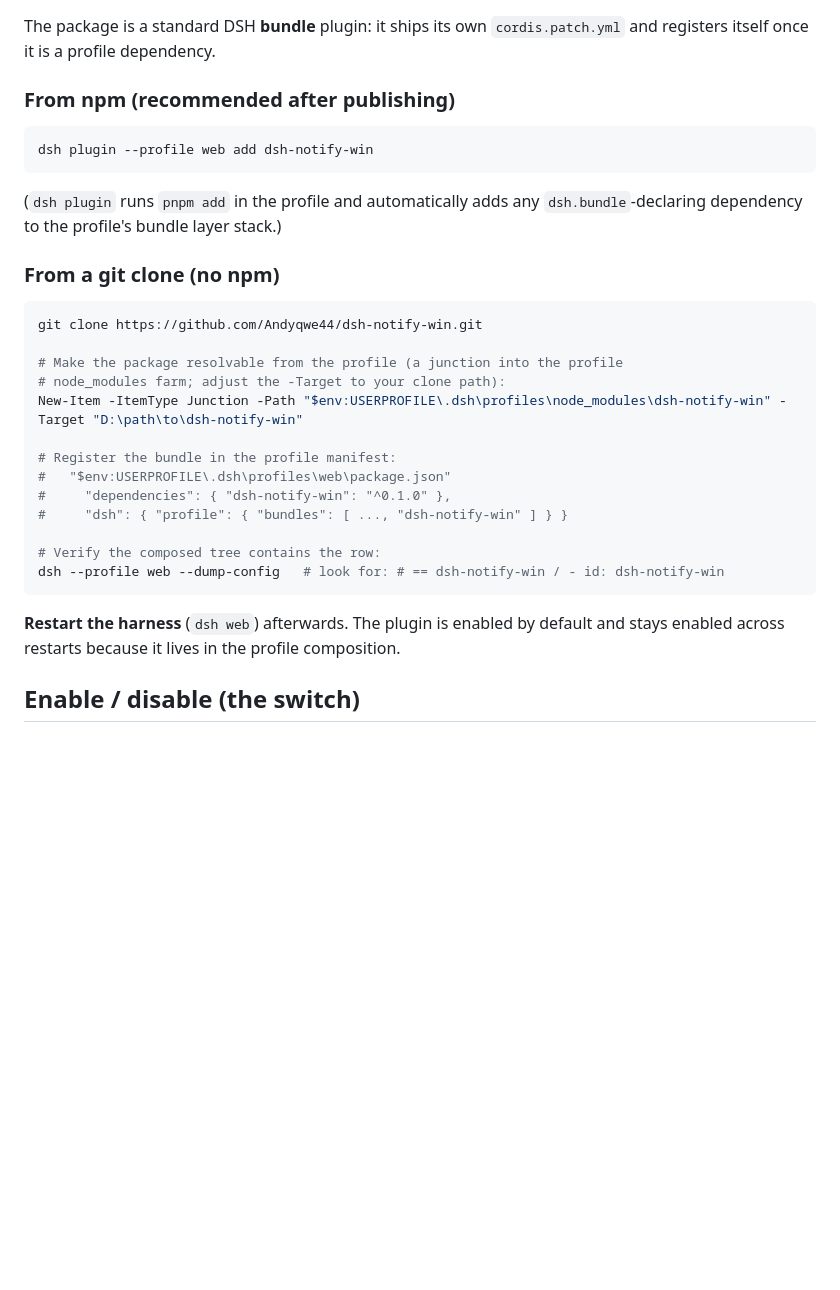
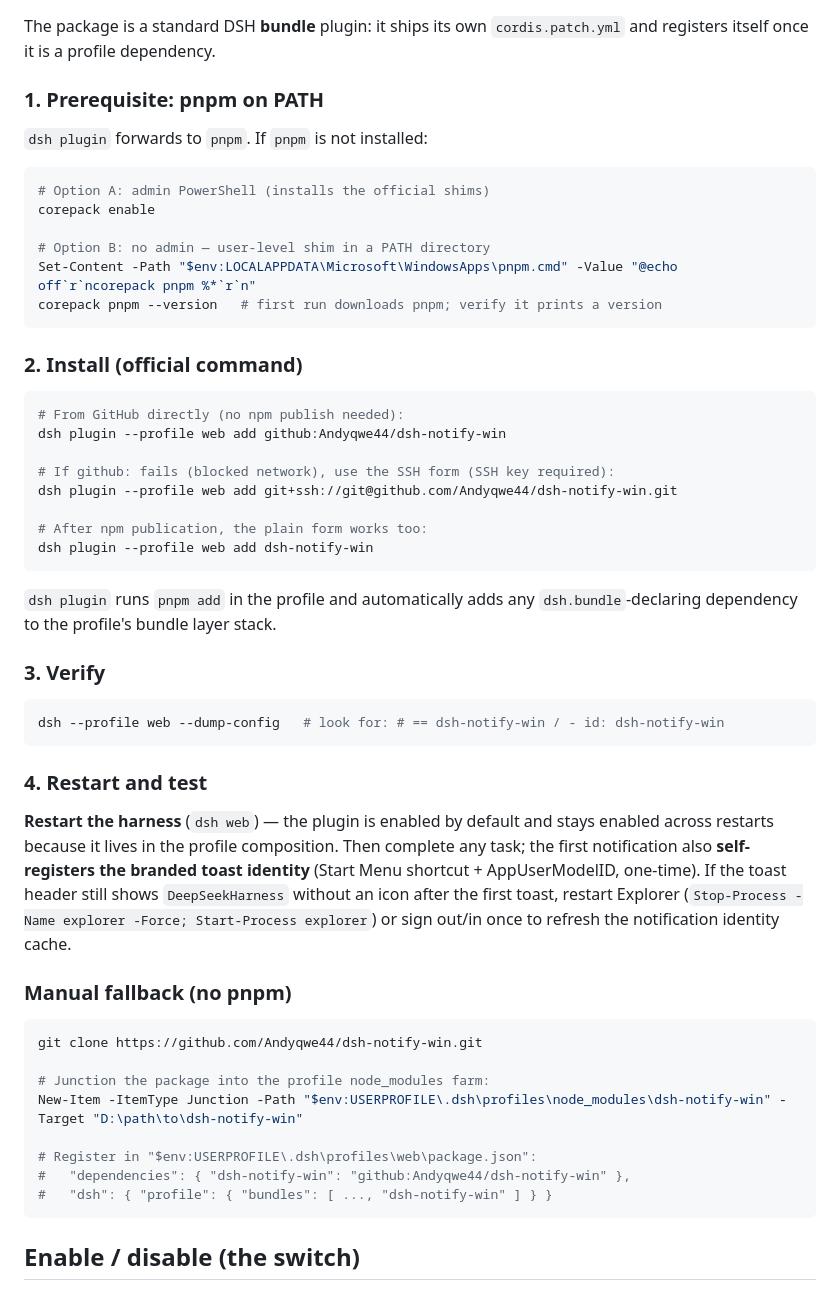
Before and after one commit to Andyqwe44/dsh-notify-win, a Markdown page: README.md, the part around the change. Drawn GitHub-style; blank space fills up the shorter version.

````diff
--- a/README.md
+++ b/README.md
@@ -26,36 +26,63 @@ one (Windows showing a notification for the harness process).
 The package is a standard DSH **bundle** plugin: it ships its own
 `cordis.patch.yml` and registers itself once it is a profile dependency.
 
-### From npm (recommended after publishing)
+### 1. Prerequisite: pnpm on PATH
+
+`dsh plugin` forwards to `pnpm`. If `pnpm` is not installed:
 
 ```powershell
+# Option A: admin PowerShell (installs the official shims)
+corepack enable
+
+# Option B: no admin — user-level shim in a PATH directory
+Set-Content -Path "$env:LOCALAPPDATA\Microsoft\WindowsApps\pnpm.cmd" -Value "@echo off`r`ncorepack pnpm %*`r`n"
+corepack pnpm --version   # first run downloads pnpm; verify it prints a version
+```
+
+### 2. Install (official command)
+
+```powershell
+# From GitHub directly (no npm publish needed):
+dsh plugin --profile web add github:Andyqwe44/dsh-notify-win
+
+# If github: fails (blocked network), use the SSH form (SSH key required):
+dsh plugin --profile web add git+ssh://git@github.com/Andyqwe44/dsh-notify-win.git
+
+# After npm publication, the plain form works too:
 dsh plugin --profile web add dsh-notify-win
 ```
 
-(`dsh plugin` runs `pnpm add` in the profile and automatically adds any
-`dsh.bundle`-declaring dependency to the profile's bundle layer stack.)
+`dsh plugin` runs `pnpm add` in the profile and automatically adds any
+`dsh.bundle`-declaring dependency to the profile's bundle layer stack.
 
-### From a git clone (no npm)
+### 3. Verify
+
+```powershell
+dsh --profile web --dump-config   # look for: # == dsh-notify-win / - id: dsh-notify-win
+```
+
+### 4. Restart and test
+
+**Restart the harness** (`dsh web`) — the plugin is enabled by default and
+stays enabled across restarts because it lives in the profile composition.
+Then complete any task; the first notification also **self-registers the
+branded toast identity** (Start Menu shortcut + AppUserModelID, one-time).
+If the toast header still shows `DeepSeekHarness` without an icon after the
+first toast, restart Explorer (`Stop-Process -Name explorer -Force; Start-Process explorer`) or sign out/in once to refresh the notification
+identity cache.
+
+### Manual fallback (no pnpm)
 
 ```powershell
 git clone https://github.com/Andyqwe44/dsh-notify-win.git
 
-# Make the package resolvable from the profile (a junction into the profile
-# node_modules farm; adjust the -Target to your clone path):
+# Junction the package into the profile node_modules farm:
 New-Item -ItemType Junction -Path "$env:USERPROFILE\.dsh\profiles\node_modules\dsh-notify-win" -Target "D:\path\to\dsh-notify-win"
 
-# Register the bundle in the profile manifest:
-#   "$env:USERPROFILE\.dsh\profiles\web\package.json"
-#     "dependencies": { "dsh-notify-win": "^0.1.0" },
-#     "dsh": { "profile": { "bundles": [ ..., "dsh-notify-win" ] } }
-
-# Verify the composed tree contains the row:
-dsh --profile web --dump-config   # look for: # == dsh-notify-win / - id: dsh-notify-win
+# Register in "$env:USERPROFILE\.dsh\profiles\web\package.json":
+#   "dependencies": { "dsh-notify-win": "github:Andyqwe44/dsh-notify-win" },
+#   "dsh": { "profile": { "bundles": [ ..., "dsh-notify-win" ] } }
 ```
-
-**Restart the harness** (`dsh web`) afterwards. The plugin is enabled by
-default and stays enabled across restarts because it lives in the profile
-composition.
 
 ## Enable / disable (the switch)
 
````
Also changed, not shown: CHANGELOG.md (+3 -0 lines), README.zh.md (+41 -14 lines).
